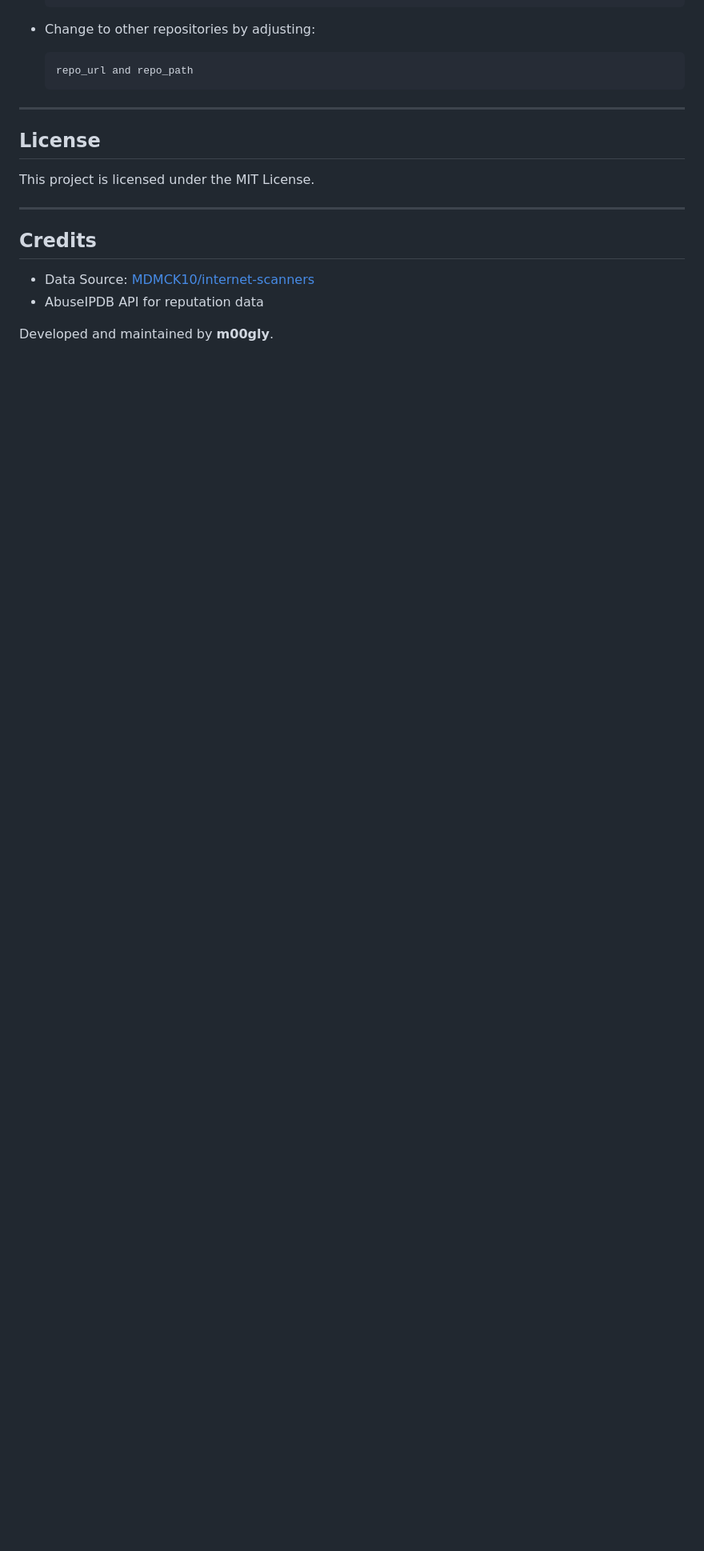
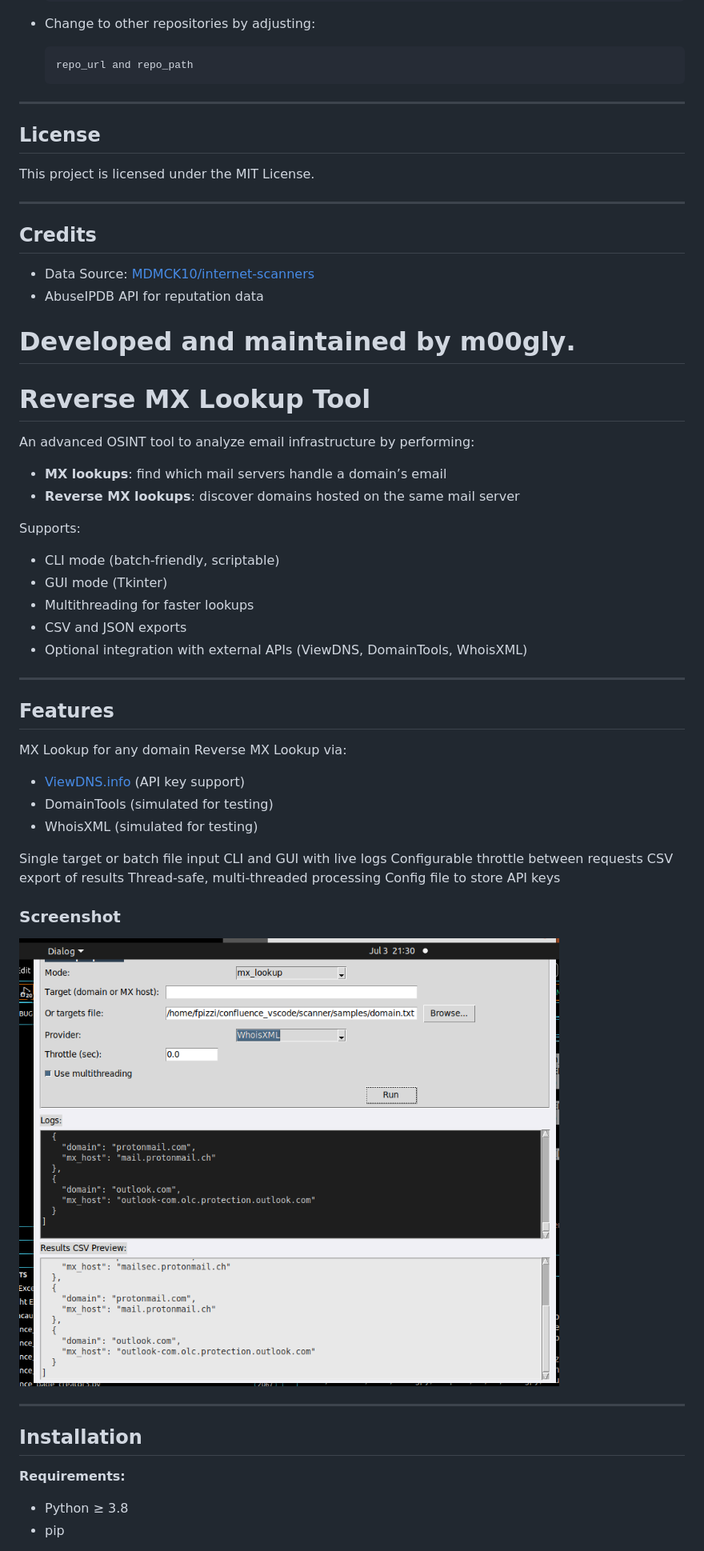
Before and after one commit to mo0ogly/Internet-Scanners-OSINT-Tool, a Markdown page: readme.md, the part around the change printed below. Shown: that part at 80% size. GitHub-like rendering; pictures changed too: docs/screenshot_gui_2.png (added); blank space fills up the shorter version.

Commit message:
Add Reverse MX Lookup tool

```diff
--- a/readme.md
+++ b/readme.md
@@ -368,3 +368,54 @@ This project is licensed under the MIT License.
 * AbuseIPDB API for reputation data
 
 Developed and maintained by **m00gly**.
+======================================================================
+
+# Reverse MX Lookup Tool
+
+An advanced OSINT tool to analyze email infrastructure by performing:
+
+* **MX lookups**: find which mail servers handle a domain’s email
+* **Reverse MX lookups**: discover domains hosted on the same mail server
+
+Supports:
+
+* CLI mode (batch-friendly, scriptable)
+* GUI mode (Tkinter)
+* Multithreading for faster lookups
+* CSV and JSON exports
+* Optional integration with external APIs (ViewDNS, DomainTools, WhoisXML)
+
+---
+
+## Features
+
+MX Lookup for any domain
+Reverse MX Lookup via:
+
+* [ViewDNS.info](https://viewdns.info/reversemx/) (API key support)
+* DomainTools (simulated for testing)
+* WhoisXML (simulated for testing)
+
+Single target or batch file input
+CLI and GUI with live logs
+Configurable throttle between requests
+CSV export of results
+Thread-safe, multi-threaded processing
+Config file to store API keys
+
+
+### Screenshot
+
+
+
+![GUI Screenshot](docs/screenshot_gui_2.png)
+
+---
+
+## Installation
+
+**Requirements:**
+
+* Python ≥ 3.8
+* pip
+
```
Also changed, not shown: other parts of readme.md (+145 -0 lines), 9 other files.
